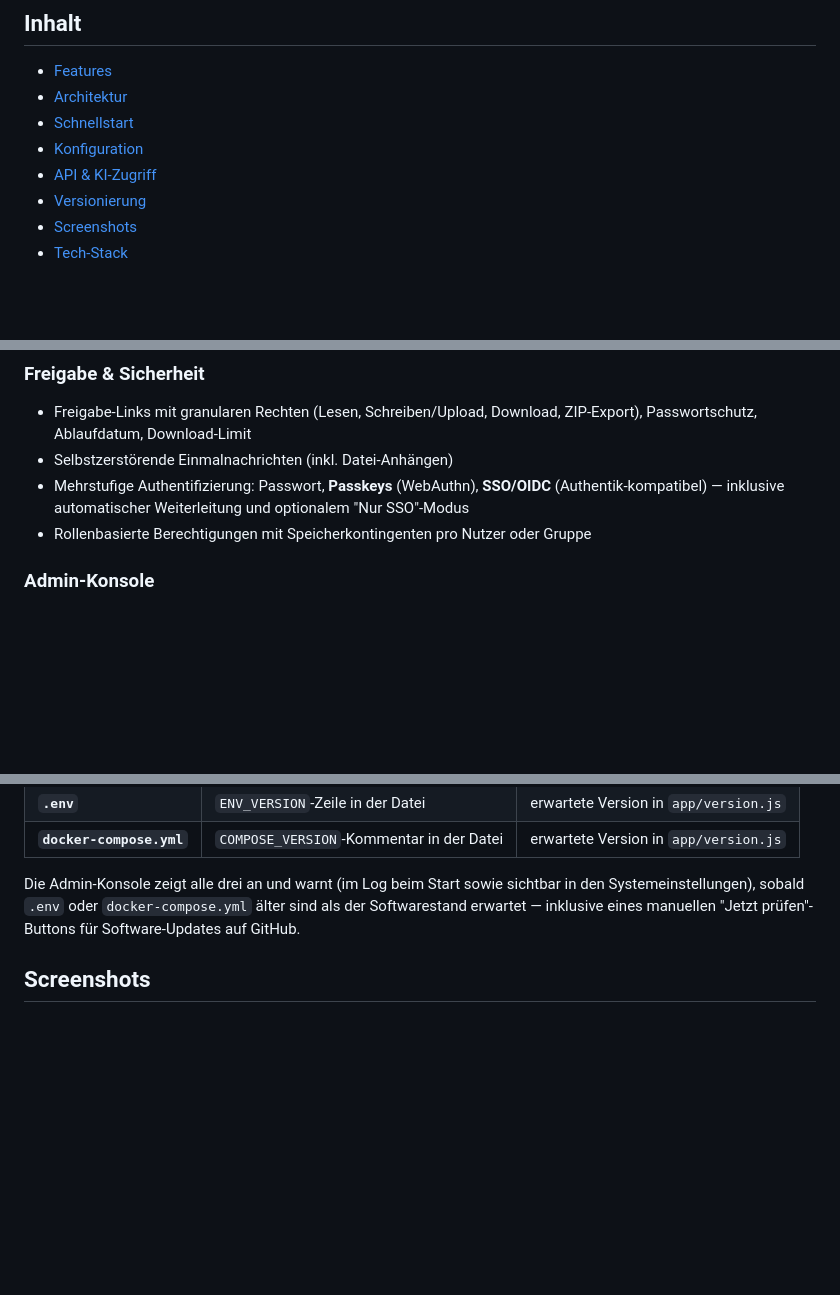
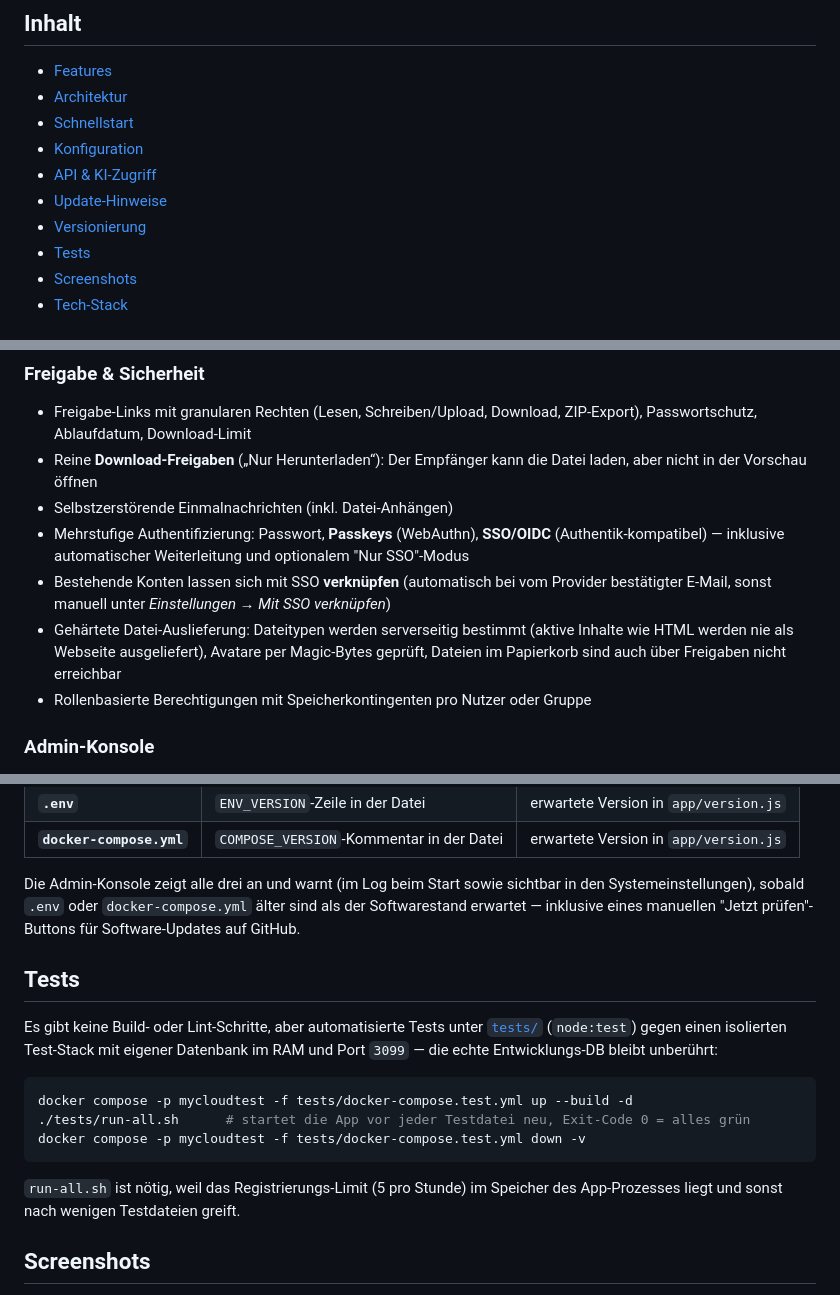
Before and after one commit to CtrlCup/myCloud, a Markdown page: README.md, 3 parts joined by grey strips. Drawn GitHub-style; blank space fills up the shorter version.

````diff
--- a/README.md
+++ b/README.md
@@ -22,7 +22,9 @@ myCloud ist ein Node/Express-Monolith mit schlankem Vanilla-JS-Frontend — kein
 - [Schnellstart](#schnellstart)
 - [Konfiguration](#konfiguration-umgebungsvariablen)
 - [API & KI-Zugriff](#api--ki-zugriff)
+- [Update-Hinweise](#update-hinweise)
 - [Versionierung](#versionierung)
+- [Tests](#tests)
 - [Screenshots](#screenshots)
 - [Tech-Stack](#tech-stack)
 
@@ -37,8 +39,11 @@ myCloud ist ein Node/Express-Monolith mit schlankem Vanilla-JS-Frontend — kein
 
 ### Freigabe & Sicherheit
 - Freigabe-Links mit granularen Rechten (Lesen, Schreiben/Upload, Download, ZIP-Export), Passwortschutz, Ablaufdatum, Download-Limit
+- Reine **Download-Freigaben** („Nur Herunterladen“): Der Empfänger kann die Datei laden, aber nicht in der Vorschau öffnen
 - Selbstzerstörende Einmalnachrichten (inkl. Datei-Anhängen)
 - Mehrstufige Authentifizierung: Passwort, **Passkeys** (WebAuthn), **SSO/OIDC** (Authentik-kompatibel) — inklusive automatischer Weiterleitung und optionalem "Nur SSO"-Modus
+- Bestehende Konten lassen sich mit SSO **verknüpfen** (automatisch bei vom Provider bestätigter E-Mail, sonst manuell unter *Einstellungen → Mit SSO verknüpfen*)
+- Gehärtete Datei-Auslieferung: Dateitypen werden serverseitig bestimmt (aktive Inhalte wie HTML werden nie als Webseite ausgeliefert), Avatare per Magic-Bytes geprüft, Dateien im Papierkorb sind auch über Freigaben nicht erreichbar
 - Rollenbasierte Berechtigungen mit Speicherkontingenten pro Nutzer oder Gruppe
 
 ### Admin-Konsole
@@ -155,6 +202,19 @@ myCloud versioniert drei Dinge unabhängig voneinander:
 
 Die Admin-Konsole zeigt alle drei an und warnt (im Log beim Start sowie sichtbar in den Systemeinstellungen), sobald `.env` oder `docker-compose.yml` älter sind als der Softwarestand erwartet — inklusive eines manuellen "Jetzt prüfen"-Buttons für Software-Updates auf GitHub.
 
+## Tests
+
+Es gibt keine Build- oder Lint-Schritte, aber automatisierte Tests unter [`tests/`](tests/) (`node:test`) gegen einen
+isolierten Test-Stack mit eigener Datenbank im RAM und Port `3099` — die echte Entwicklungs-DB bleibt unberührt:
+
+```bash
+docker compose -p mycloudtest -f tests/docker-compose.test.yml up --build -d
+./tests/run-all.sh      # startet die App vor jeder Testdatei neu, Exit-Code 0 = alles grün
+docker compose -p mycloudtest -f tests/docker-compose.test.yml down -v
+```
+
+`run-all.sh` ist nötig, weil das Registrierungs-Limit (5 pro Stunde) im Speicher des App-Prozesses liegt und sonst nach wenigen Testdateien greift.
+
 ## Screenshots
 
 *(Folgen in Kürze.)* Möchtest du selbst welche beisteuern: Screenshot in `docs/screenshots/` ablegen und per
````
Also changed, not shown: other parts of README.md (+42 -0 lines), docs/KI-Zugriff.md (+10 -5 lines).
